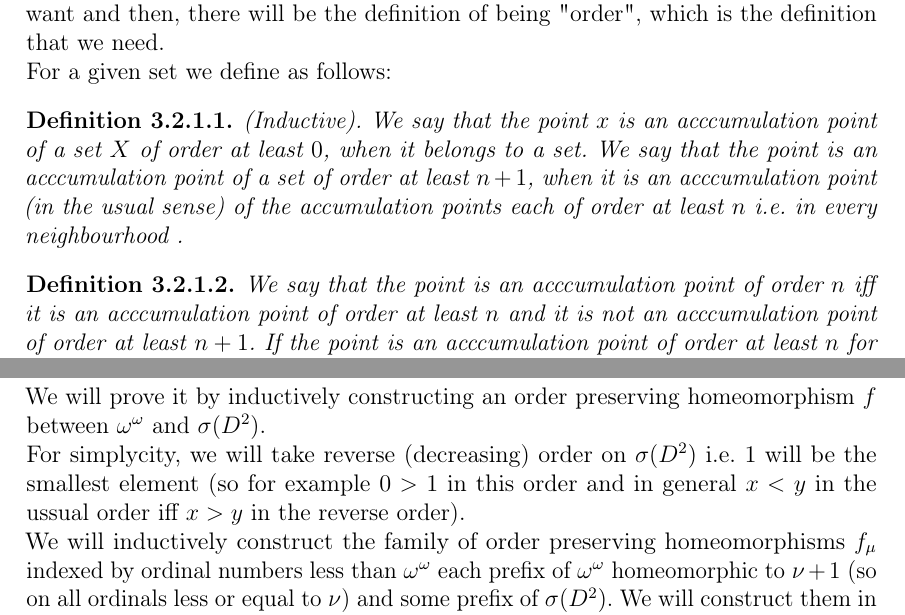
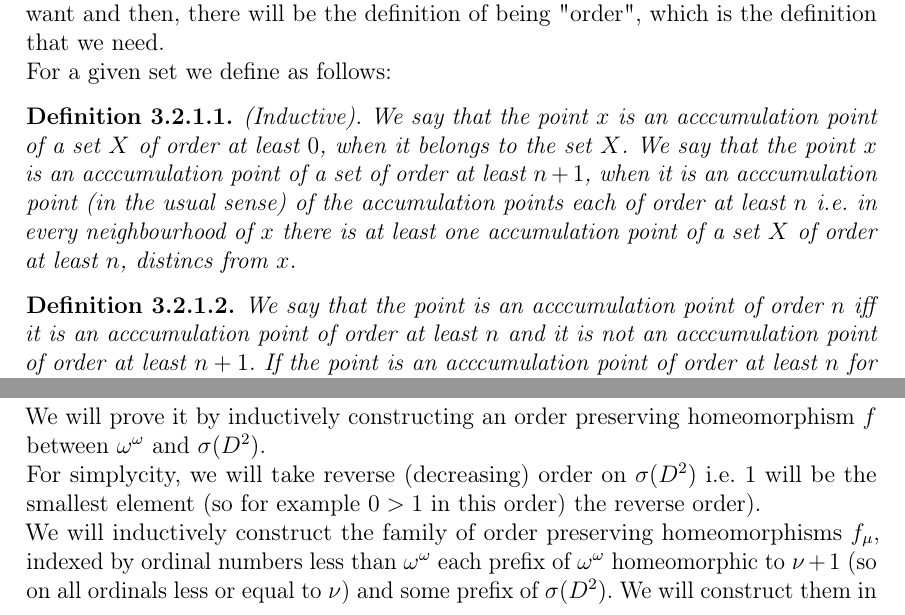
Before and after one commit to Sooyka/praca_magisterska_orbifoldy, a LaTeX thesis (LaTeX/praca_magisterska_orbifoldy.tex, which reads LaTeX/TeX_files/order_type_and_topology.tex): two parts of pages 14 and 18 of 31, joined at a grey line, cut so that both start at the same text. Compiled offline with pdfLaTeX.

Commit message:
starting again

```diff
--- a/LaTeX/TeX_files/order_type_and_topology.tex
+++ b/LaTeX/TeX_files/order_type_and_topology.tex
@@ -264,11 +264,12 @@ For a given set we define as follows:
 %We say, that the point $a$  from the topological space $X$ is an acccumulation
 %point of the transitive order 0, when
 We say that the point $x$ is an acccumulation point of a set $X$
-of order at least $0$, when it belongs to a set.
-We say that the point is an acccumulation point of a set
+of order at least $0$, when it belongs to the set $X$.
+We say that the point $x$ is an acccumulation point of a set
 of order at least $n + 1$, when it is
 an acccumulation point (in the usual sense) of the accumulation points each of order at least
-$n$ i.e. in every neighbourhood .
+$n$ i.e. in every neighbourhood of $x$ there is at least one accumulation point of a set $X$
+of order at least $n$, distincs from $x$.
 \end{definition}
 %The only issue of the above definition is that the point of the transitive order $n$
 %is also a point
@@ -535,12 +537,13 @@ We will prove it by inductively constructing an order preserving homeomorphism $
 $\omega^\omega$ and $\speD$. \\
 For simplycity, we will take reverse (decreasing) order on $\speD$ i.e. $1$ will be the smallest
  element
-(so for example $0 > 1$ in this order and in general $x < y $ in the ussual order iff $x > y$ in
+(so for example $0 > 1$ in this order)
+% and in general $x < y $ in the ussual order iff $x > y$ in
 the reverse order).  \\
 %\todo{dopisać dowód}
 %Since $\speD$ is well ordered (as we know from \ref{well_order}) it has an order preserving
 %bijection with some ordinal number.
-We will inductively construct the family of order preserving homeomorphisms $f_\mu$
+We will inductively construct the family of order preserving homeomorphisms $f_\mu$,
 indexed by ordinal numbers less
 %or equal
 than
```
Also changed, not shown: LaTeX/TeX_files/order_type_and_topology.tex (1 more changed lines).
